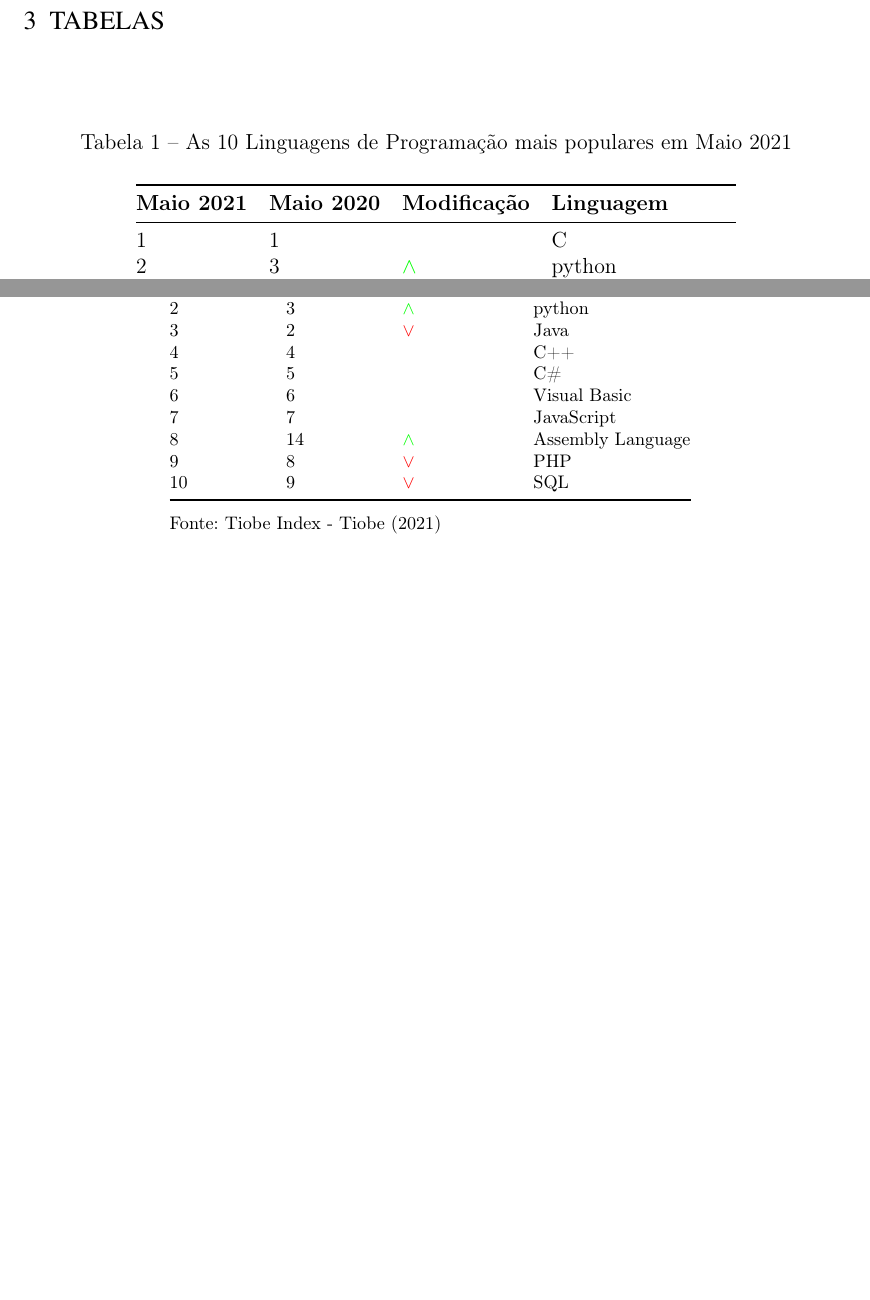
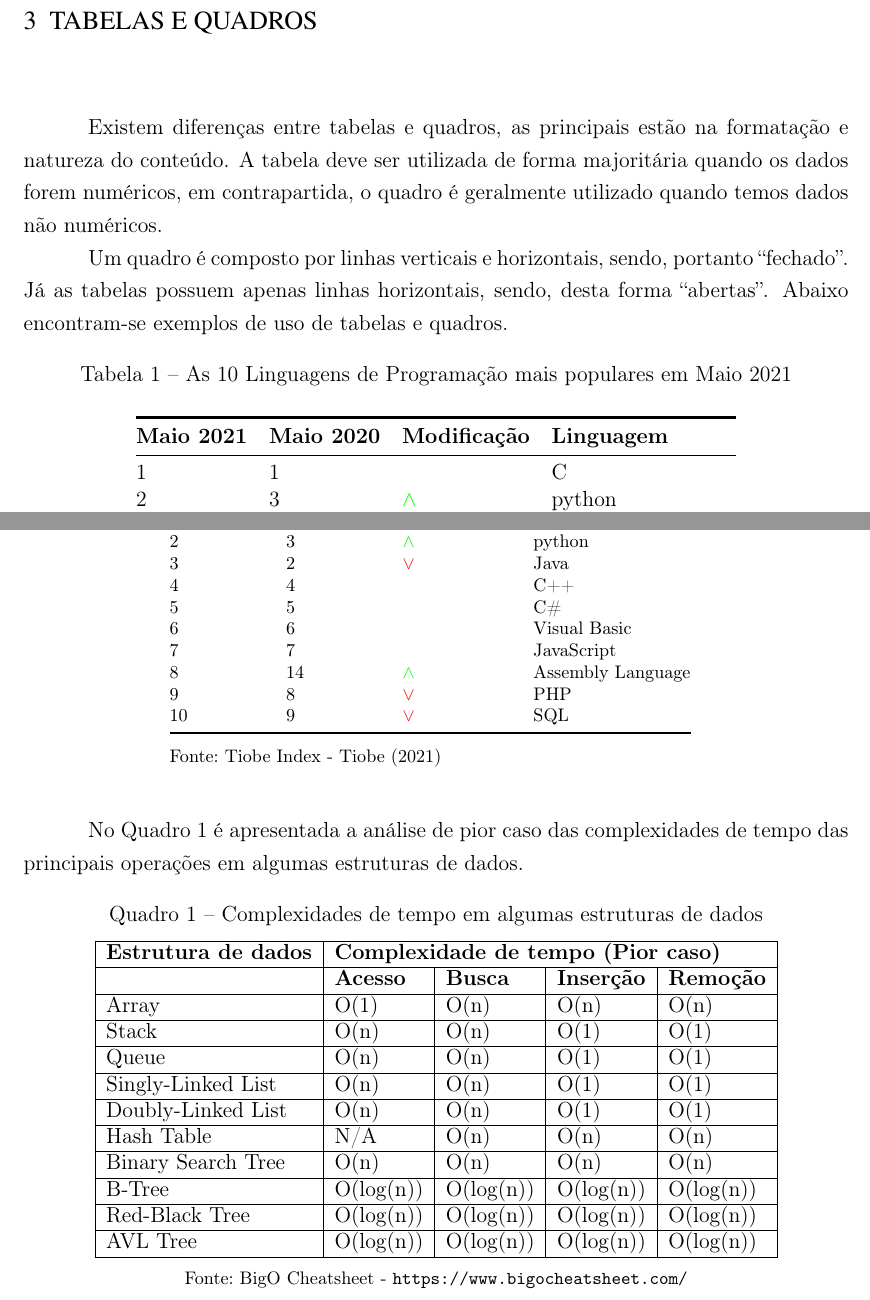
Before and after one commit to lewissantos/template-latex-tcc-iff, a LaTeX thesis (IFF-template-TCC.tex, which reads abntex2-IFF.sty): two parts of page 16 of 25 before the commit and two parts of pages 17 and 18 of 27 after it, joined at a grey line, cut so that both start at the same text, the shorter picture padded with empty space. Compiled offline with pdfLaTeX.

Commit message:
Adição do recurso de quadros

```diff
--- a/IFF-template-TCC.tex
+++ b/IFF-template-TCC.tex
@@ -40,7 +40,7 @@
 \titulo{Template para Trabalhos de Conclusão de Curso do Bacharelado em Sistemas de Informação do IFF}
 \autor{Nome do discente} % Se houver mais de um autor, então adicionar uma quebra de linha (\\) após o primeiro nome
 \local{Itaperuna/RJ}
-\data{2021}
+\data{2024}
 
 % ==========================================================================================
 % ---------------------------- INFORMAÇÕES DA FOLHA DE ROSTO -------------------------------
@@ -211,7 +216,12 @@
 		\legend{Fonte: \url{https://en.wikipedia.org/wiki/LaTeX}}
 	\end{figure}
 
-	\chapter{Tabelas}\label{sec:tabelas}
+	\chapter{Tabelas e quadros}\label{sec:tabelas}
+
+    Existem diferenças entre tabelas e quadros, as principais estão na formatação e natureza do conteúdo. A tabela deve ser utilizada de forma majoritária quando os dados forem numéricos, em contrapartida, o quadro é geralmente utilizado quando temos dados não numéricos.
+
+Um quadro é composto por linhas verticais e horizontais, sendo, portanto \enquote{fechado}. Já as tabelas possuem apenas linhas horizontais, sendo, desta forma \enquote{abertas}. Abaixo encontram-se exemplos de uso de tabelas e quadros.
+
 
 	\begin{table}[!htb]
 		\centering
@@ -265,6 +275,31 @@
 			\end{tabular}
 		}{\fonte{Tiobe Index - \textcite{tiobeindex}}}
 	\end{table}
+	\newpage
+
+No \autoref{quad:quad-bigO} é apresentada a análise de pior caso das complexidades de tempo das principais operações em algumas estruturas de dados.
+
+	\begin{quadro}
+		\caption{Complexidades de tempo em algumas estruturas de dados}
+		\label{quad:quad-bigO}
+		\begin{tabular}{|l|l|l|l|l|}
+			\cline{1-5}
+			\textbf{Estrutura de dados}                         & \multicolumn{4}{l|}{\textbf{Complexidade de tempo (Pior caso)}}\\ \cline{1-5}
+			& \textbf{Acesso} & \textbf{Busca} & \textbf{Inserção} & \textbf{Remoção} \\ \cline{1-5}
+			Array              & O(1)            & O(n)           & O(n)              & O(n)             \\ \cline{1-5}
+			Stack              & O(n)            & O(n)           & O(1)              & O(1)             \\ \cline{1-5}
+			Queue              & O(n)            & O(n)           & O(1)              & O(1)             \\ \cline{1-5}
+			Singly-Linked List & O(n)            & O(n)           & O(1)              & O(1)             \\ \cline{1-5}
+			Doubly-Linked List & O(n)            & O(n)           & O(1)              & O(1)             \\ \cline{1-5}
+			Hash Table         & N/A             & O(n)           & O(n)              & O(n)             \\ \cline{1-5}
+			Binary Search Tree & O(n)            & O(n)           & O(n)              & O(n)             \\ \cline{1-5}
+			B-Tree             & O(log(n))       & O(log(n))      & O(log(n))         & O(log(n))        \\ \cline{1-5}
+			Red-Black Tree     & O(log(n))       & O(log(n))      & O(log(n))         & O(log(n))        \\ \cline{1-5}
+			AVL Tree           & O(log(n))       & O(log(n))      & O(log(n))         & O(log(n)) \\       \cline{1-5}
+		\end{tabular}
+		\fonte{BigO Cheatsheet - \url{https://www.bigocheatsheet.com/}}
+	\end{quadro}
+
 
 	\chapter{Algoritmos}\label{sec:algoritmos}
 	\section{Busca Binária}
--- a/abntex2-IFF.sty
+++ b/abntex2-IFF.sty
@@ -29,7 +29,7 @@
 % ==========================================================================================
 
 % Provides the compiler information about this style
-\ProvidesPackage{abntex2-IFF}[2021/04/06 v.0.01 IFF LaTeX Custom Style]
+\ProvidesPackage{abntex2-IFF}[2024/02/04 v.0.1 IFF LaTeX Custom Style]
 \RequirePackage{xpatch}
 
 % Patch pra deixar seções em caixa alta no sumário
```
Also changed, not shown: IFF-template-TCC.pdf, IFF-template-TCC.tex (7 more changed lines), abntex2-IFF.sty (22 more changed lines), 1 other file.
